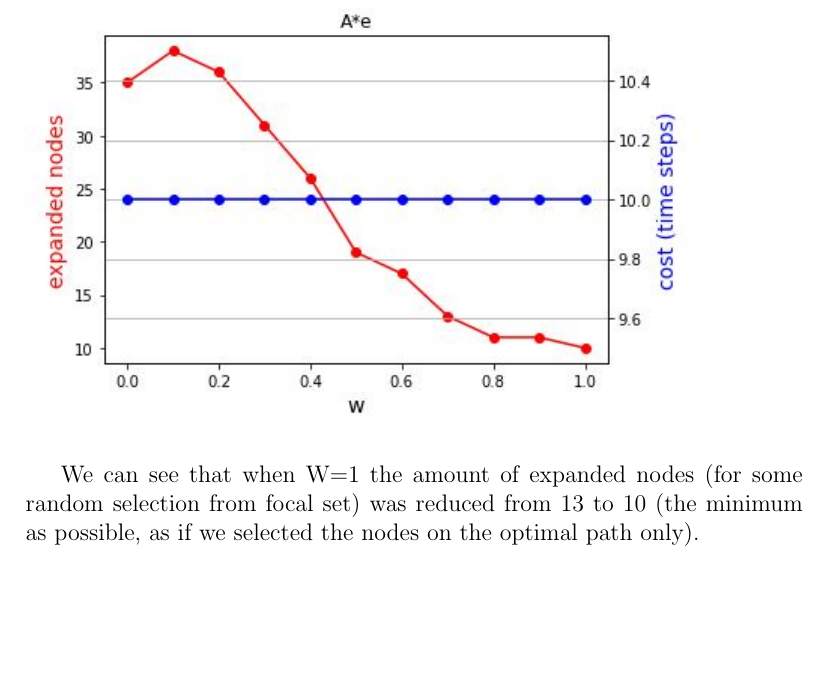
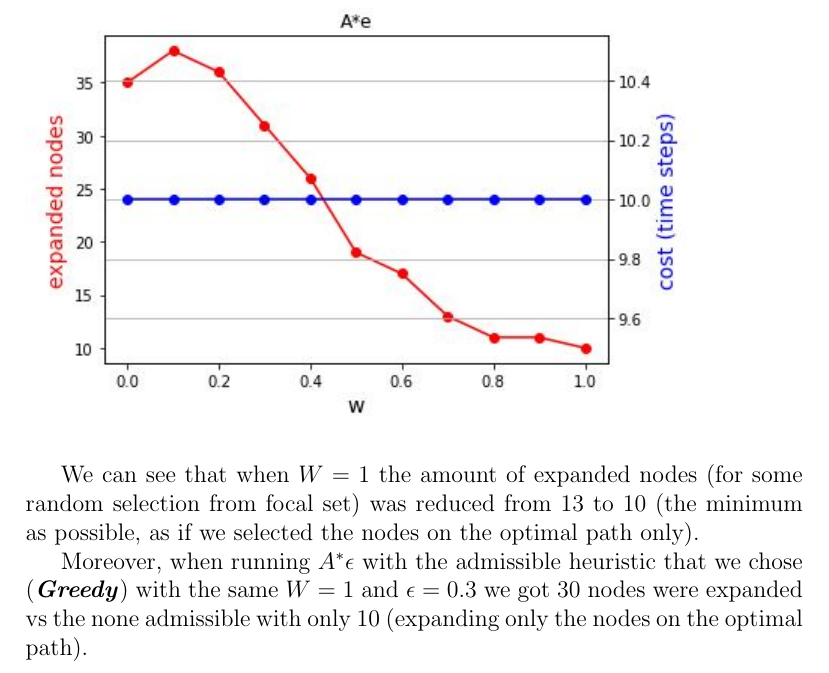
Before and after one commit to ynahum/ai_hw, a LaTeX problem sheet (hw1/main.tex): part of page 15 of 15, cut so that both start at the same text, the shorter picture padded with empty space. Compiled offline with pdfLaTeX.

Commit message:
Updates from Overleaf

```diff
--- a/hw1/main.tex
+++ b/hw1/main.tex
@@ -303,7 +303,9 @@ Then, we multiplied it by 1.1 and it has become none admissible any more as we'v
 When we run $A^*\epsilon$ with different W values $W\in[0,1]$ and $\epsilon = 0.3$, we get the following graph over the none admissible heuristic:\\
 \includegraphics[scale=1]{hw1/w_graph_more_accurate.JPG}\\
 
-We can see that when W=1 the amount of expanded nodes (for some random selection from focal set) was reduced from 13 to 10 (the minimum as possible, as if we selected the nodes on the optimal path only).
+We can see that when $W=1$ the amount of expanded nodes (for some random selection from focal set) was reduced from 13 to 10 (the minimum as possible, as if we selected the nodes on the optimal path only).
+
+Moreover, when running $A^*\epsilon$ with the admissible heuristic that we chose ({\textit{\textbf{Greedy}}}) with the same $W=1$ and $\epsilon = 0.3$ we got 30 nodes were expanded vs the none admissible with only 10 (expanding only the nodes on the optimal path).
 
 
 \end{document}
```
